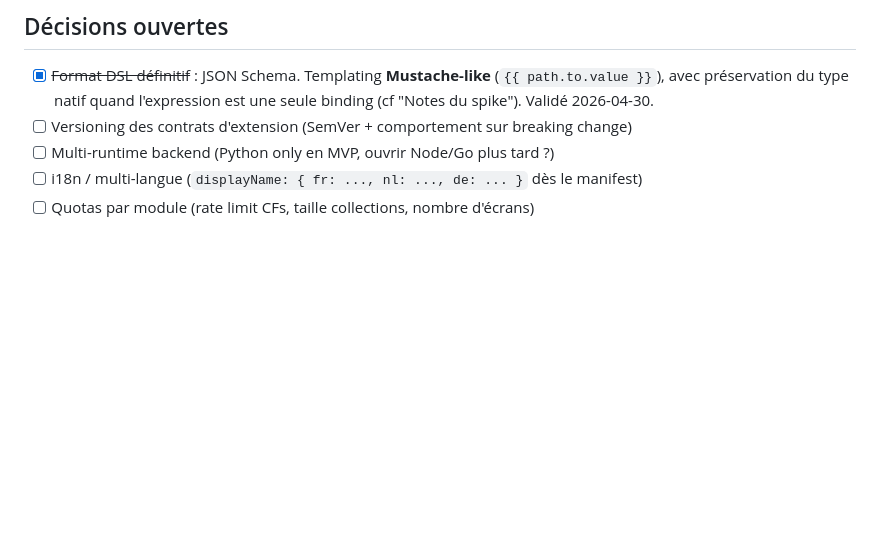
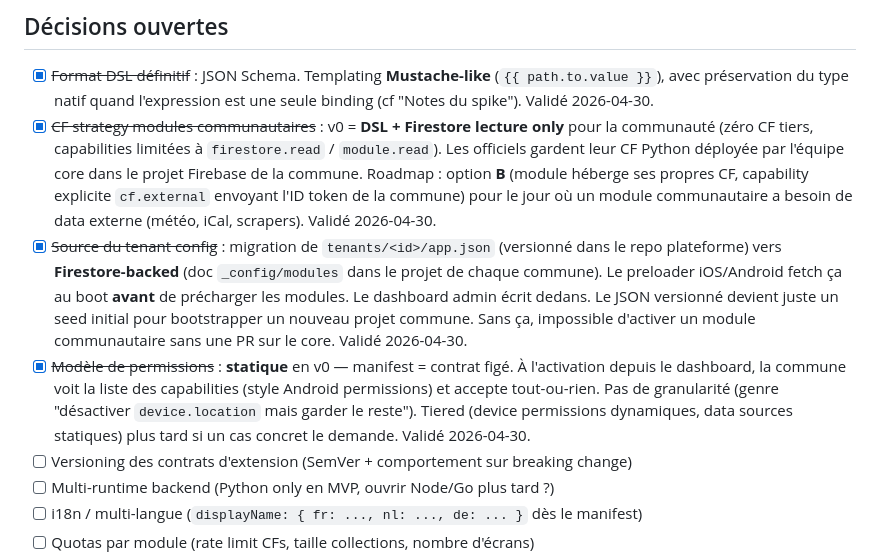
Before and after one commit to xxcb4000/commune_solutions, a Markdown page: docs/platform.md, the part around the change. Drawn GitHub-style; blank space fills up the shorter version.

Commit message:
docs/platform: 3 décisions archi marketplace tranchées (11.1)
- CF strategy communauté : DSL + Firestore read-only en v0, B en roadmap
- Source tenant config : Firestore-backed (vs JSON versionné)
- Modèle permissions : statique tout-ou-rien à l'activation

Co-Authored-By: Claude Opus 4.7 (1M context) <noreply@anthropic.com>

```diff
--- a/docs/platform.md
+++ b/docs/platform.md
@@ -748,6 +748,9 @@ Concerns transverses (gestion users, modération, billing si un jour, audit log)
 ## Décisions ouvertes
 
 - [x] ~~Format DSL définitif~~ : JSON Schema. Templating **Mustache-like** (`{{ path.to.value }}`), avec préservation du type natif quand l'expression est une seule binding (cf "Notes du spike"). Validé 2026-04-30.
+- [x] ~~CF strategy modules communautaires~~ : v0 = **DSL + Firestore lecture only** pour la communauté (zéro CF tiers, capabilities limitées à `firestore.read` / `module.read`). Les officiels gardent leur CF Python déployée par l'équipe core dans le projet Firebase de la commune. Roadmap : option **B** (module héberge ses propres CF, capability explicite `cf.external` envoyant l'ID token de la commune) pour le jour où un module communautaire a besoin de data externe (météo, iCal, scrapers). Validé 2026-04-30.
+- [x] ~~Source du tenant config~~ : migration de `tenants/<id>/app.json` (versionné dans le repo plateforme) vers **Firestore-backed** (doc `_config/modules` dans le projet de chaque commune). Le preloader iOS/Android fetch ça au boot **avant** de précharger les modules. Le dashboard admin écrit dedans. Le JSON versionné devient juste un seed initial pour bootstrapper un nouveau projet commune. Sans ça, impossible d'activer un module communautaire sans une PR sur le core. Validé 2026-04-30.
+- [x] ~~Modèle de permissions~~ : **statique** en v0 — manifest = contrat figé. À l'activation depuis le dashboard, la commune voit la liste des capabilities (style Android permissions) et accepte tout-ou-rien. Pas de granularité (genre "désactiver `device.location` mais garder le reste"). Tiered (device permissions dynamiques, data sources statiques) plus tard si un cas concret le demande. Validé 2026-04-30.
 - [ ] Versioning des contrats d'extension (SemVer + comportement sur breaking change)
 - [ ] Multi-runtime backend (Python only en MVP, ouvrir Node/Go plus tard ?)
 - [ ] i18n / multi-langue (`displayName: { fr: ..., nl: ..., de: ... }` dès le manifest)
```
